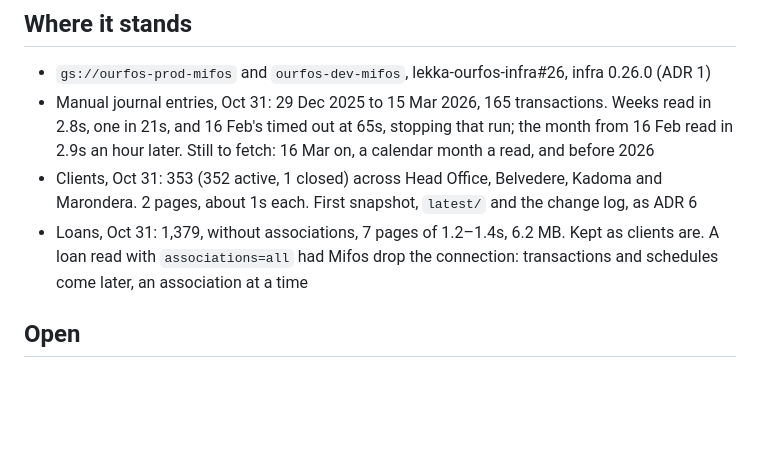
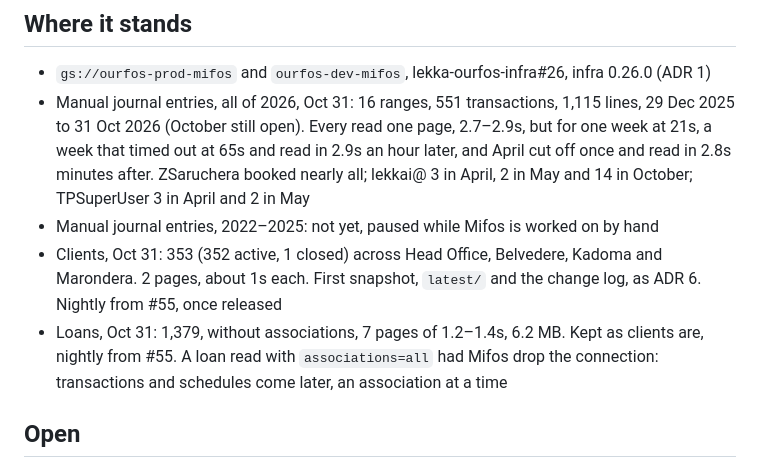
Before and after one commit to tinopetros/lekka-ourfos, a Markdown page: docs/mifos-data/tdd.md, the part around the change. Rendered like a GitHub page; blank space fills up the shorter version.

```diff
--- a/docs/mifos-data/tdd.md
+++ b/docs/mifos-data/tdd.md
@@ -48,12 +48,14 @@ Implementation is worked out as we go.
 ## Where it stands
 
 - `gs://ourfos-prod-mifos` and `ourfos-dev-mifos`, lekka-ourfos-infra#26, infra 0.26.0 (ADR 1)
-- Manual journal entries, Oct 31: 29 Dec 2025 to 15 Mar 2026, 165 transactions. Weeks read in 2.8s, one in 21s, and
-  16 Feb's timed out at 65s, stopping that run; the month from 16 Feb read in 2.9s an hour later. Still to fetch:
-  16 Mar on, a calendar month a read, and before 2026
+- Manual journal entries, all of 2026, Oct 31: 16 ranges, 551 transactions, 1,115 lines, 29 Dec 2025 to 31 Oct 2026
+  (October still open). Every read one page, 2.7–2.9s, but for one week at 21s, a week that timed out at 65s and
+  read in 2.9s an hour later, and April cut off once and read in 2.8s minutes after. ZSaruchera booked nearly all;
+  lekkai@ 3 in April, 2 in May and 14 in October; TPSuperUser 3 in April and 2 in May
+- Manual journal entries, 2022–2025: not yet, paused while Mifos is worked on by hand
 - Clients, Oct 31: 353 (352 active, 1 closed) across Head Office, Belvedere, Kadoma and Marondera. 2 pages, about 1s
-  each. First snapshot, `latest/` and the change log, as ADR 6
-- Loans, Oct 31: 1,379, without associations, 7 pages of 1.2–1.4s, 6.2 MB. Kept as clients are. A loan read with
+  each. First snapshot, `latest/` and the change log, as ADR 6. Nightly from #55, once released
+- Loans, Oct 31: 1,379, without associations, 7 pages of 1.2–1.4s, 6.2 MB. Kept as clients are, nightly from #55. A loan read with
   `associations=all` had Mifos drop the connection: transactions and schedules come later, an association at a time
 
 ## Open
```
Also changed, not shown: docs/mifos-data/adr.md (+42 -8 lines).
